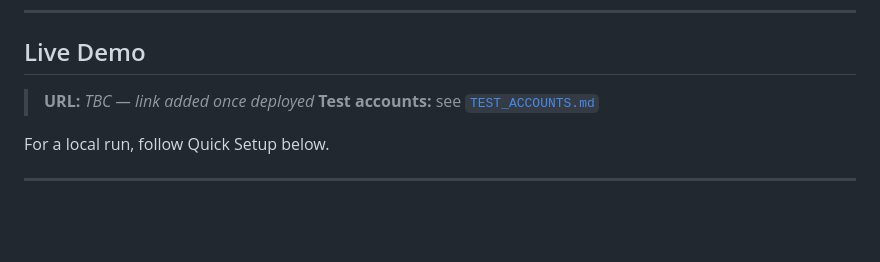
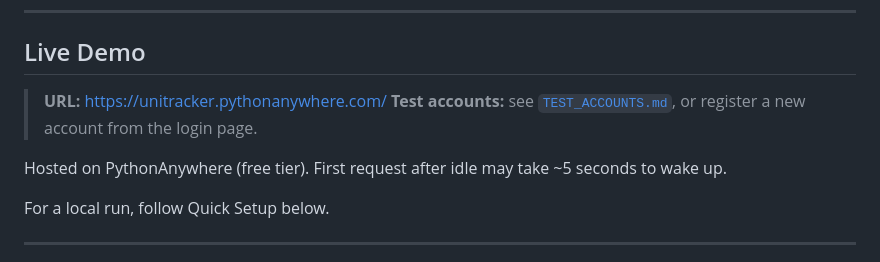
Before and after one commit to Vitto24/COMP208-Group-Project, a Markdown page: README.md, the part around the change. Rendered like a GitHub page; blank space fills up the shorter version.

Commit message:
Update README with live PythonAnywhere URL

```diff
--- a/README.md
+++ b/README.md
@@ -8,8 +8,10 @@ COMP208 • Team 1 • 2026
 
 ## Live Demo
 
-> **URL:** _TBC — link added once deployed_
-> **Test accounts:** see [`TEST_ACCOUNTS.md`](TEST_ACCOUNTS.md)
+> **URL:** [https://unitracker.pythonanywhere.com/](https://unitracker.pythonanywhere.com/)
+> **Test accounts:** see [`TEST_ACCOUNTS.md`](TEST_ACCOUNTS.md), or register a new account from the login page.
+
+Hosted on PythonAnywhere (free tier). First request after idle may take ~5 seconds to wake up.
 
 For a local run, follow Quick Setup below.
 
```
